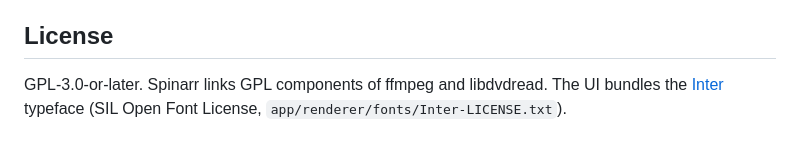
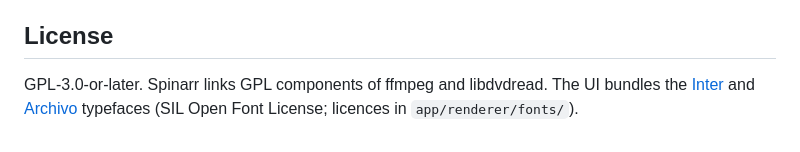
Before and after one commit to rick-rami94/spinarr, a Markdown page: README.md, the part around the change. GitHub-like rendering.

Commit message:
README: credit the bundled Archivo typeface

```diff
--- a/README.md
+++ b/README.md
@@ -178,4 +178,4 @@ Spinarr is for making personal backups of discs you own. Getting around copy pro
 
 ## License
 
-GPL-3.0-or-later. Spinarr links GPL components of ffmpeg and libdvdread. The UI bundles the [Inter](https://rsms.me/inter/) typeface (SIL Open Font License, `app/renderer/fonts/Inter-LICENSE.txt`).
+GPL-3.0-or-later. Spinarr links GPL components of ffmpeg and libdvdread. The UI bundles the [Inter](https://rsms.me/inter/) and [Archivo](https://github.com/Omnibus-Type/Archivo) typefaces (SIL Open Font License; licences in `app/renderer/fonts/`).
```
